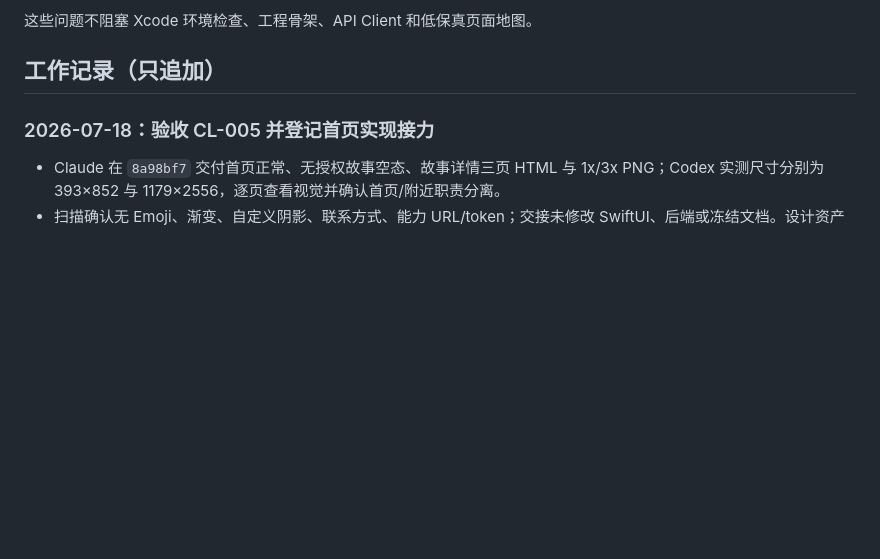
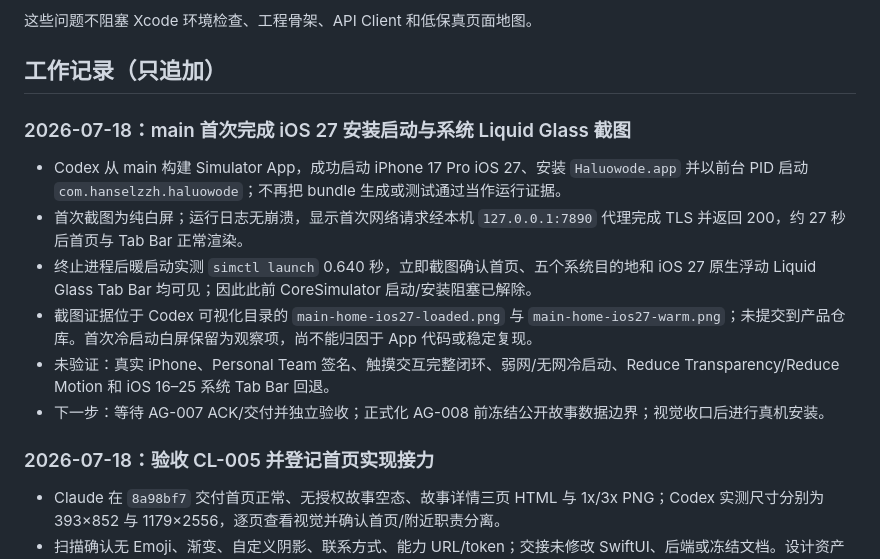
Before and after one commit to hanselzzh-Wow/gratia, a Markdown page: PROJECT_LOG.md, the part around the change. GitHub-like rendering; blank space fills up the shorter version.

Commit message:
docs(ios): record main simulator launch evidence

```diff
--- a/PROJECT_LOG.md
+++ b/PROJECT_LOG.md
@@ -97,6 +97,15 @@ Cloudflare Worker API
 这些问题不阻塞 Xcode 环境检查、工程骨架、API Client 和低保真页面地图。
 
 ## 工作记录（只追加）
+
+### 2026-07-18：main 首次完成 iOS 27 安装启动与系统 Liquid Glass 截图
+
+- Codex 从 main 构建 Simulator App，成功启动 iPhone 17 Pro iOS 27、安装 `Haluowode.app` 并以前台 PID 启动 `com.hanselzzh.haluowode`；不再把 bundle 生成或测试通过当作运行证据。
+- 首次截图为纯白屏；运行日志无崩溃，显示首次网络请求经本机 `127.0.0.1:7890` 代理完成 TLS 并返回 200，约 27 秒后首页与 Tab Bar 正常渲染。
+- 终止进程后暖启动实测 `simctl launch` 0.640 秒，立即截图确认首页、五个系统目的地和 iOS 27 原生浮动 Liquid Glass Tab Bar 均可见；因此此前 CoreSimulator 启动/安装阻塞已解除。
+- 截图证据位于 Codex 可视化目录的 `main-home-ios27-loaded.png` 与 `main-home-ios27-warm.png`；未提交到产品仓库。首次冷启动白屏保留为观察项，尚不能归因于 App 代码或稳定复现。
+- 未验证：真实 iPhone、Personal Team 签名、触摸交互完整闭环、弱网/无网冷启动、Reduce Transparency/Reduce Motion 和 iOS 16–25 系统 Tab Bar 回退。
+- 下一步：等待 AG-007 ACK/交付并独立验收；正式化 AG-008 前冻结公开故事数据边界；视觉收口后进行真机安装。
 
 ### 2026-07-18：验收 CL-005 并登记首页实现接力
 
```
Also changed, not shown: PROJECT_MEMORY.md (+3 -3 lines).
